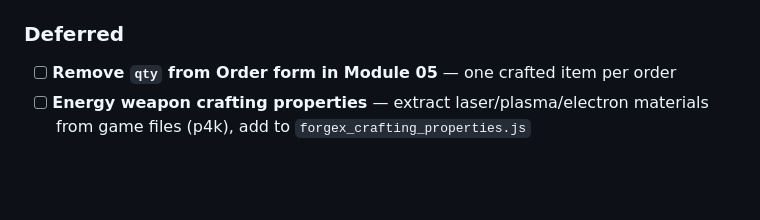
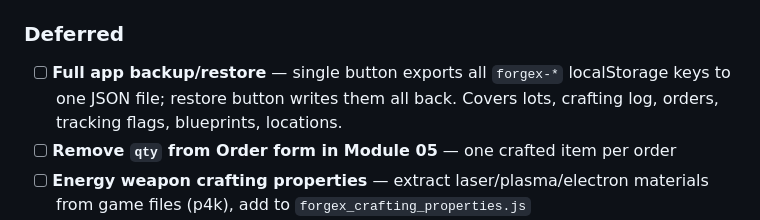
Before and after one commit to fenwig/forgeworks, a Markdown page: forgexcontext 1.md, the part around the change. GitHub-like rendering; blank space fills up the shorter version.

```diff
--- a/forgexcontext 1.md
+++ b/forgexcontext 1.md
@@ -253,6 +253,7 @@ Planned use: One-click refresh on patch day via Data Sync module. Will auto-popu
 - [ ] **Module 01 — iframe shell conversion** — persistent header + sidebar; modules 02–09 load in `<iframe>` content area; apply canonical text colors
 
 ### Deferred
+- [ ] **Full app backup/restore** — single button exports all `forgex-*` localStorage keys to one JSON file; restore button writes them all back. Covers lots, crafting log, orders, tracking flags, blueprints, locations.
 - [ ] **Remove `qty` from Order form in Module 05** — one crafted item per order
 - [ ] **Energy weapon crafting properties** — extract laser/plasma/electron materials from game files (p4k), add to `forgex_crafting_properties.js`
 - [ ] **Game dates in seed data** — Modules 02 and 05 use `2954-XX-XX` dates; invisible in date-filtered report views
```
Also changed, not shown: SESSION_STATE.md (+1 -1 lines).
